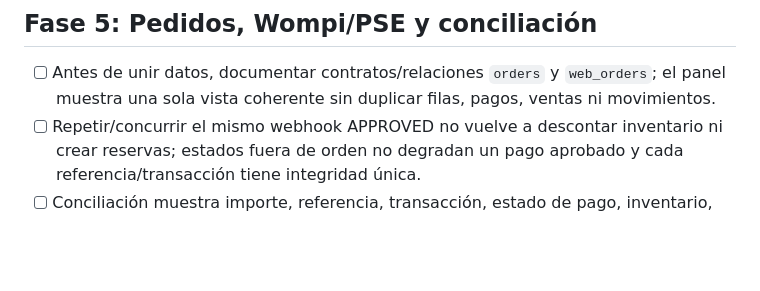
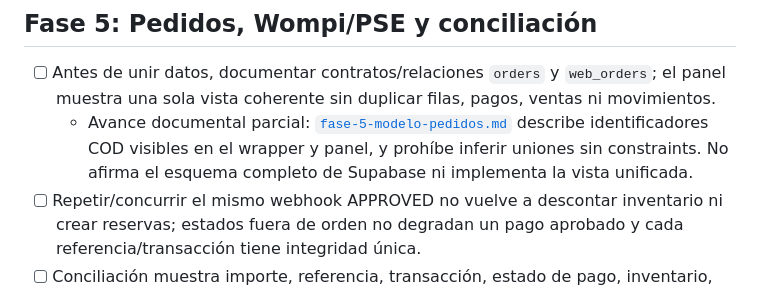
Before and after one commit to Baunsel21/variedades-jm-catalogo, a Markdown page: docs/roadmap/TODO-mejoras.md, the part around the change. Rendered like a GitHub page; blank space fills up the shorter version.

```diff
--- a/docs/roadmap/TODO-mejoras.md
+++ b/docs/roadmap/TODO-mejoras.md
@@ -43,6 +43,7 @@ Cada criterio se conserva hasta que exista evidencia en código, Supabase y prue
 ## Fase 5: Pedidos, Wompi/PSE y conciliación
 
 - [ ] Antes de unir datos, documentar contratos/relaciones `orders` y `web_orders`; el panel muestra una sola vista coherente sin duplicar filas, pagos, ventas ni movimientos.
+  - Avance documental parcial: [`fase-5-modelo-pedidos.md`](fase-5-modelo-pedidos.md) describe identificadores COD visibles en el wrapper y panel, y prohíbe inferir uniones sin constraints. No afirma el esquema completo de Supabase ni implementa la vista unificada.
 - [ ] Repetir/concurrir el mismo webhook APPROVED no vuelve a descontar inventario ni crear reservas; estados fuera de orden no degradan un pago aprobado y cada referencia/transacción tiene integridad única.
 - [ ] Conciliación muestra importe, referencia, transacción, estado de pago, inventario, logística y causa. Las acciones de reparación requieren RPC transaccional y guardia admin, confirman el resultado, registran bitácora y nunca inician reembolso sin una política aprobada.
 - [ ] El cliente recibe una confirmación clara al regresar de Wompi; PSE se prueba en sandbox, no se hace un cobro real de validación.
```
Also changed, not shown: docs/roadmap/fase-5-modelo-pedidos.md (added, +32 -0 lines).
